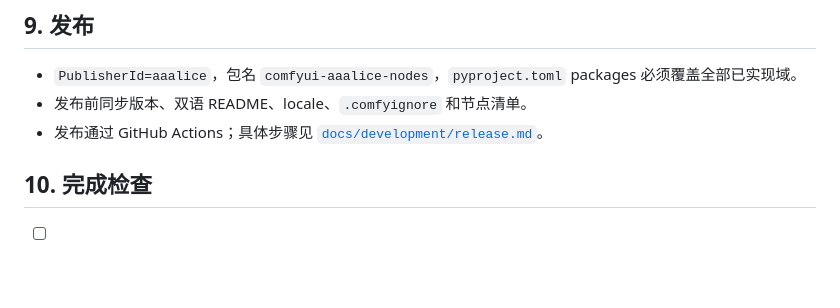
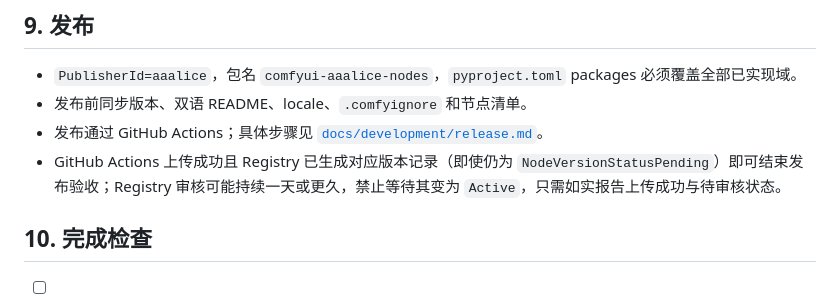
Before and after one commit to Aaalice233/ComfyUI-Aaalice-Nodes, a Markdown page: AGENTS.md, the part around the change. Rendered like a GitHub page; blank space fills up the shorter version.

Commit message:
docs(release): 明确 Registry 发布验收边界

```diff
--- a/AGENTS.md
+++ b/AGENTS.md
@@ -133,6 +133,7 @@ ComfyUI-Aaalice-Nodes/
 - `PublisherId=aaalice`，包名 `comfyui-aaalice-nodes`，`pyproject.toml` packages 必须覆盖全部已实现域。
 - 发布前同步版本、双语 README、locale、`.comfyignore` 和节点清单。
 - 发布通过 GitHub Actions；具体步骤见 [`docs/development/release.md`](docs/development/release.md)。
+- GitHub Actions 上传成功且 Registry 已生成对应版本记录（即使仍为 `NodeVersionStatusPending`）即可结束发布验收；Registry 审核可能持续一天或更久，禁止等待其变为 `Active`，只需如实报告上传成功与待审核状态。
 
 ## 10. 完成检查
 
```
